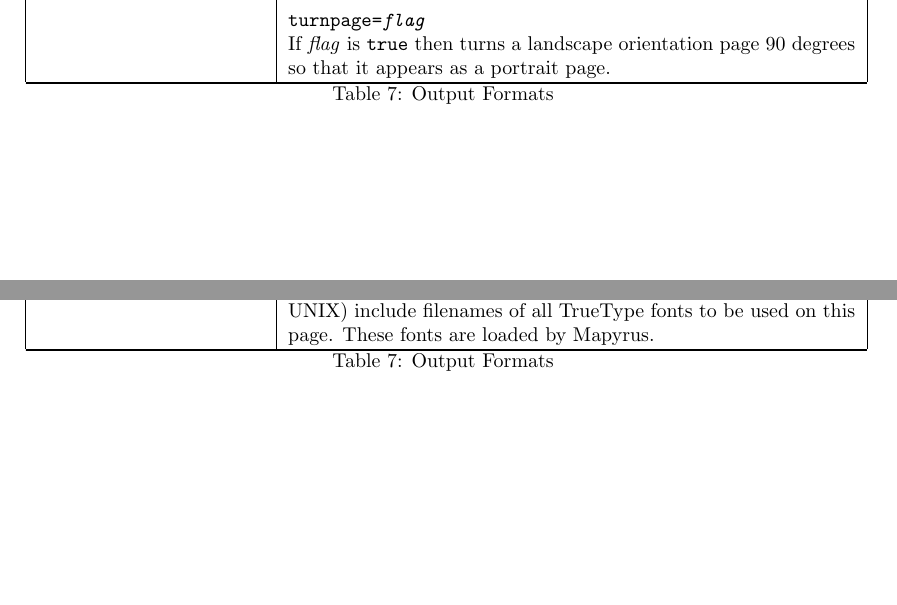
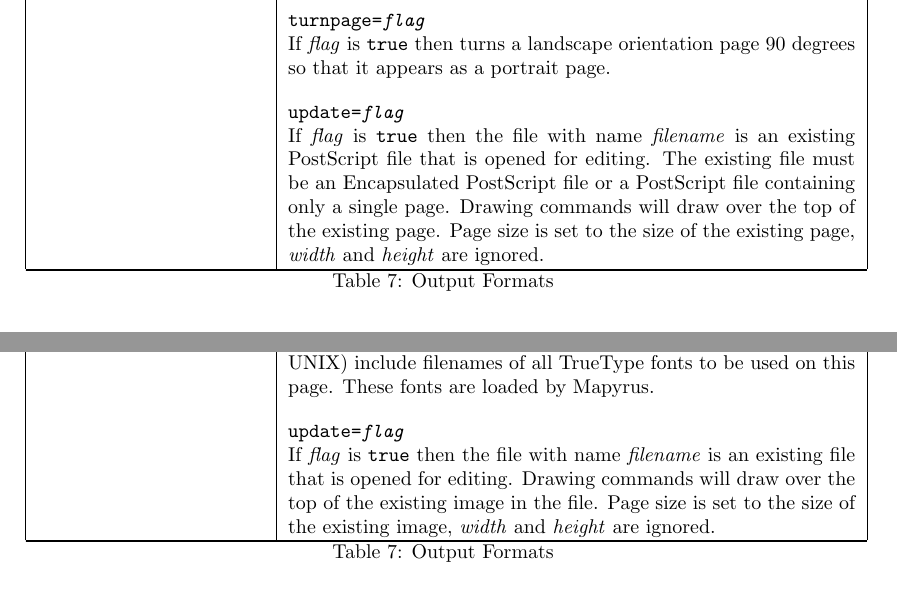
Before and after one commit to simoc/mapyrus, a LaTeX document (userdoc/mapyrus.tex, which reads userdoc/reference.tex): two parts of pages 53 and 54 of 59 before the commit and two parts of pages 54 and 55 of 60 after it, joined at a grey line, cut so that both start at the same text, the shorter picture padded with empty space. Compiled offline with pdfLaTeX.

Commit message:
Describe new update=true option for NEWPAGE command.

```diff
--- a/userdoc/reference.tex
+++ b/userdoc/reference.tex
@@ -1666,7 +1666,19 @@ default value of 300.
 
 If \textit{flag} is \texttt{true} then
 turns a landscape orientation page 90 degrees so that it appears
-as a portrait page. \\
+as a portrait page.
+
+\vspace{10pt}
+\texttt{update=\textit{flag}}
+
+If \textit{flag} is \texttt{true} then the file with name
+\textit{filename} is an existing PostScript
+file that is opened for editing.  The existing file must be an
+Encapsulated PostScript file or a PostScript file containing only
+a single page.
+Drawing commands will draw over the top of the existing page.
+Page size is set to the size of the existing page,
+\textit{width} and \textit{height} are ignored.  \\
 
 \hline
 
@@ -1711,7 +1723,17 @@ fonts are already available from the operating system.
 On operating systems that do not support TrueType fonts
 (Linux, UNIX) include filenames of all TrueType
 fonts to be used on this page.  These fonts are loaded
-by Mapyrus. \\
+by Mapyrus.
+
+\vspace{10pt}
+\texttt{update=\textit{flag}}
+
+If \textit{flag} is \texttt{true} then the file with name
+\textit{filename} is an existing file that is opened for editing.
+Drawing commands will draw over the top of the existing image
+in the file.
+Page size is set to the size of the existing image,
+\textit{width} and \textit{height} are ignored.  \\
 
 \hline
 
```
